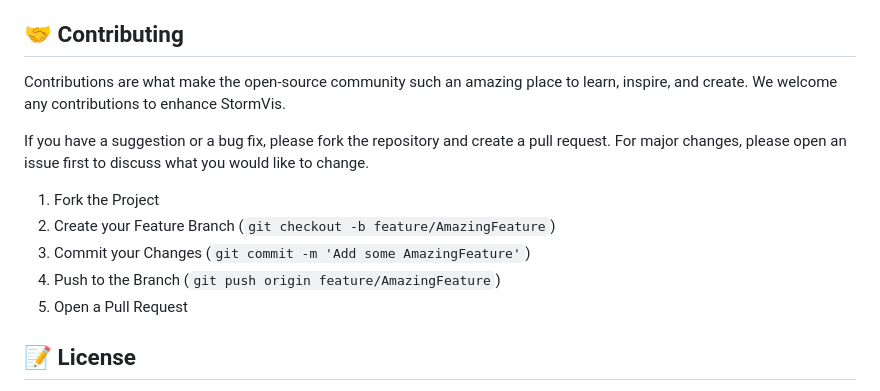
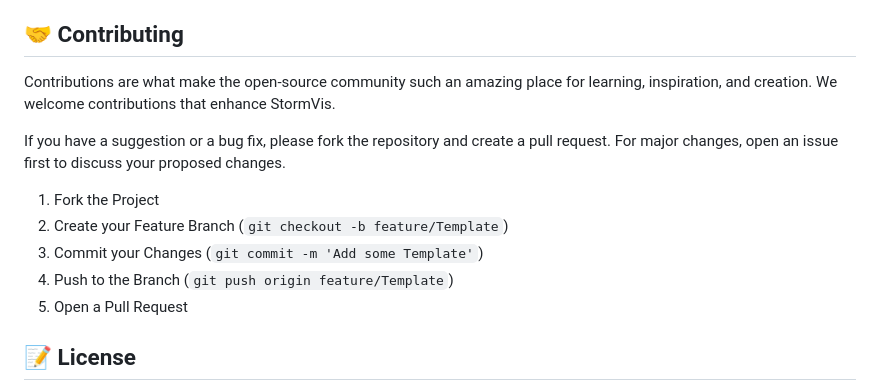
Before and after one commit to BingerDev/StormVis, a Markdown page: README.md, the part around the change. GitHub-like rendering.

```diff
--- a/README.md
+++ b/README.md
@@ -94,14 +94,14 @@ We have an ambitious roadmap for StormVis. This section will be dynamically upda
 
 ## 🤝 Contributing
 
-Contributions are what make the open-source community such an amazing place to learn, inspire, and create. We welcome any contributions to enhance StormVis.
+Contributions are what make the open-source community such an amazing place for learning, inspiration, and creation. We welcome contributions that enhance StormVis.
 
-If you have a suggestion or a bug fix, please fork the repository and create a pull request. For major changes, please open an issue first to discuss what you would like to change.
+If you have a suggestion or a bug fix, please fork the repository and create a pull request. For major changes, open an issue first to discuss your proposed changes.
 
 1.  Fork the Project
-2.  Create your Feature Branch (`git checkout -b feature/AmazingFeature`)
-3.  Commit your Changes (`git commit -m 'Add some AmazingFeature'`)
-4.  Push to the Branch (`git push origin feature/AmazingFeature`)
+2.  Create your Feature Branch (`git checkout -b feature/Template`)
+3.  Commit your Changes (`git commit -m 'Add some Template'`)
+4.  Push to the Branch (`git push origin feature/Template`)
 5.  Open a Pull Request
 
 ## 📝 License
```
